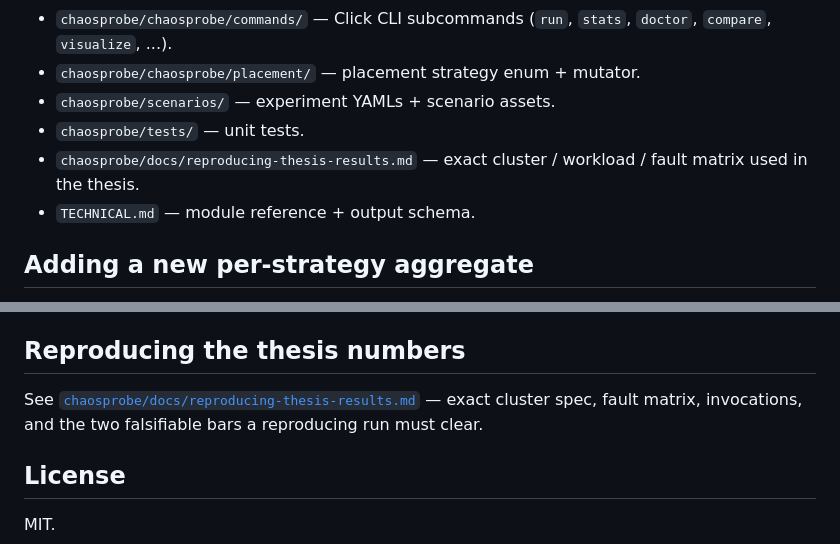
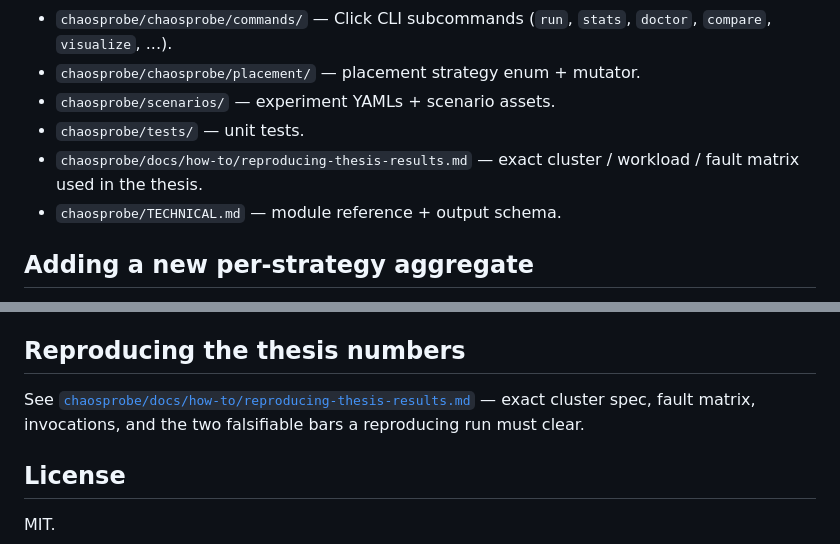
Before and after one commit to yhu02/uva-msc-thesis, a Markdown page: CONTRIBUTING.md, 2 parts joined by grey strips. GitHub-like rendering.

Commit message:
docs: fix CONTRIBUTING links to the moved reproducing-thesis-results doc
The Diátaxis restructure (#132) moved docs/reproducing-thesis-results.md
into docs/how-to/, but CONTRIBUTING.md still pointed at the old path in
two places (a repo-structure entry and a link). Update both; also prefix
the adjacent TECHNICAL.md entry with chaosprobe/ to match the list.

Found by a repo-wide link sweep during a full-project review.

Co-Authored-By: Claude Opus 4.8 (1M context) <noreply@anthropic.com>

```diff
--- a/CONTRIBUTING.md
+++ b/CONTRIBUTING.md
@@ -51,8 +51,8 @@ No `# type: ignore` and no `Any` returned from public APIs unless paired with a
 - `chaosprobe/chaosprobe/placement/` — placement strategy enum + mutator.
 - `chaosprobe/scenarios/` — experiment YAMLs + scenario assets.
 - `chaosprobe/tests/` — unit tests.
-- `chaosprobe/docs/reproducing-thesis-results.md` — exact cluster / workload / fault matrix used in the thesis.
-- `TECHNICAL.md` — module reference + output schema.
+- `chaosprobe/docs/how-to/reproducing-thesis-results.md` — exact cluster / workload / fault matrix used in the thesis.
+- `chaosprobe/TECHNICAL.md` — module reference + output schema.
 
 ## Adding a new per-strategy aggregate
 
@@ -76,7 +76,7 @@ Each per-strategy aggregate roll-up (e.g. `schedulerEventCounts`, `nodePressureE
 
 ## Reproducing the thesis numbers
 
-See [`chaosprobe/docs/reproducing-thesis-results.md`](chaosprobe/docs/reproducing-thesis-results.md) — exact cluster spec, fault matrix, invocations, and the two falsifiable bars a reproducing run must clear.
+See [`chaosprobe/docs/how-to/reproducing-thesis-results.md`](chaosprobe/docs/how-to/reproducing-thesis-results.md) — exact cluster spec, fault matrix, invocations, and the two falsifiable bars a reproducing run must clear.
 
 ## License
 
```
